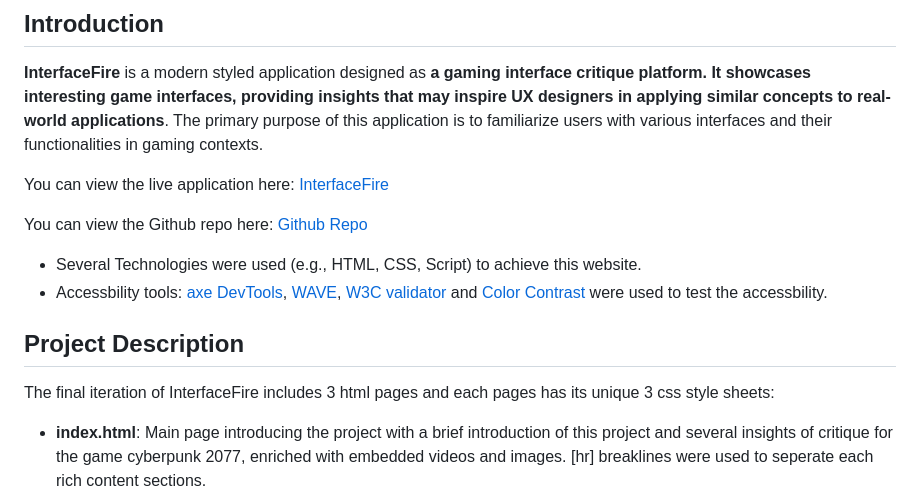
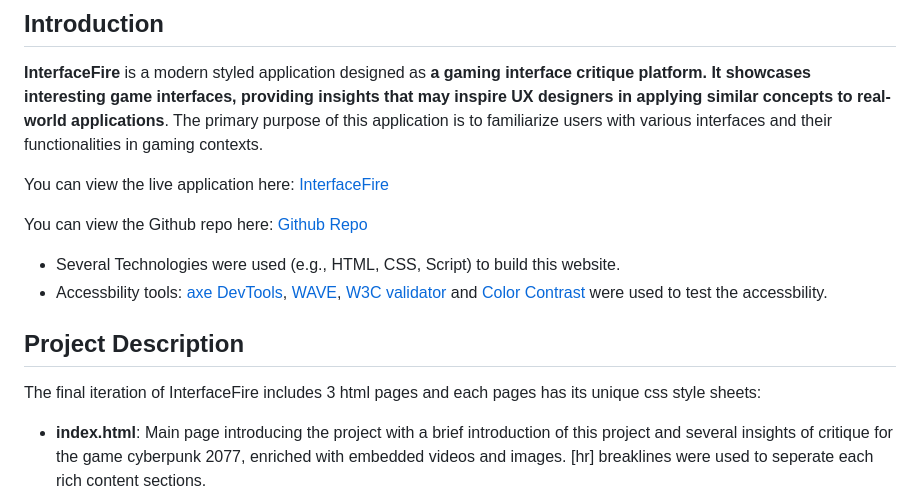
Before and after one commit to Zhengdong-uga/InterfaceFire, a Markdown page: README.md, the part around the change. Rendered like a GitHub page.

```diff
--- a/README.md
+++ b/README.md
@@ -8,11 +8,11 @@ You can view the live application here: [InterfaceFire](https://zhengdong-uga.gi
 
 You can view the Github repo here: [Github Repo](https://github.com/Zhengdong-uga/InterfaceFire)
 
-- Several Technologies were used (e.g., HTML, CSS, Script) to achieve this website.
+- Several Technologies were used (e.g., HTML, CSS, Script) to build this website.
 - Accessbility tools: [axe DevTools](https://www.deque.com/), [WAVE](https://wave.webaim.org/), [W3C validator](https://validator.w3.org/) and [Color Contrast](https://accessibleweb.com/color-contrast-checker/) were used to test the accessbility.
 
 ## Project Description
-The final iteration of InterfaceFire includes 3 html pages and each pages has its unique 3 css style sheets:
+The final iteration of InterfaceFire includes 3 html pages and each pages has its unique css style sheets:
 - **index.html**: Main page introducing the project with a brief introduction of this project and several insights of critique for the game cyberpunk 2077, enriched with embedded videos and images. [hr] breaklines were used to seperate each rich content sections.
 - **index.css**: Imported Poppins font for overall webpage styling; Black, Grey, White and Red are the main colors. Customized hr breaklines to fit the thematic elements and displays images and captions distinctively.
 - **UIcollection.html**: Displaying a collection of user interface designs from various games.(The content will be growing over the time as I want to contine to build this web).
```
